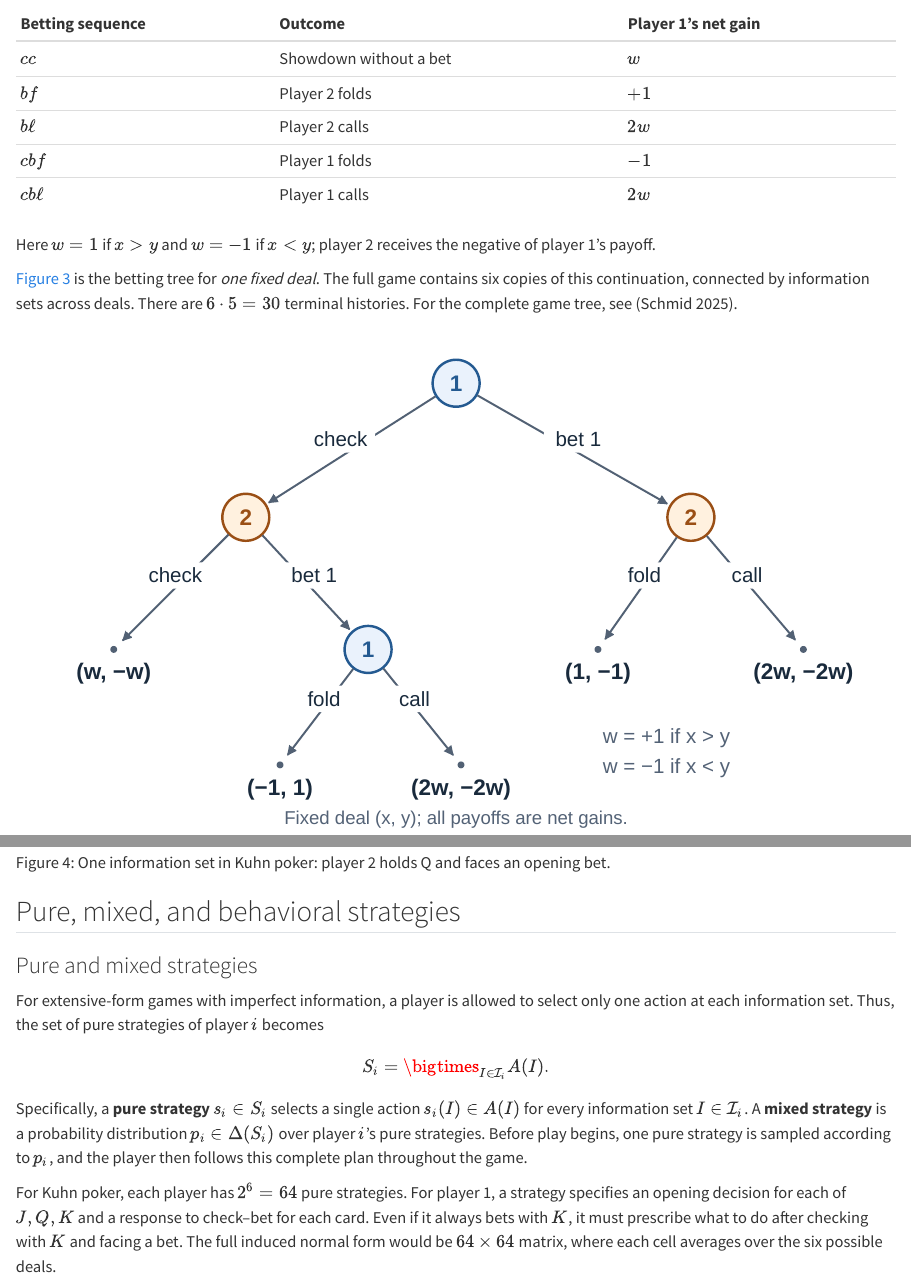
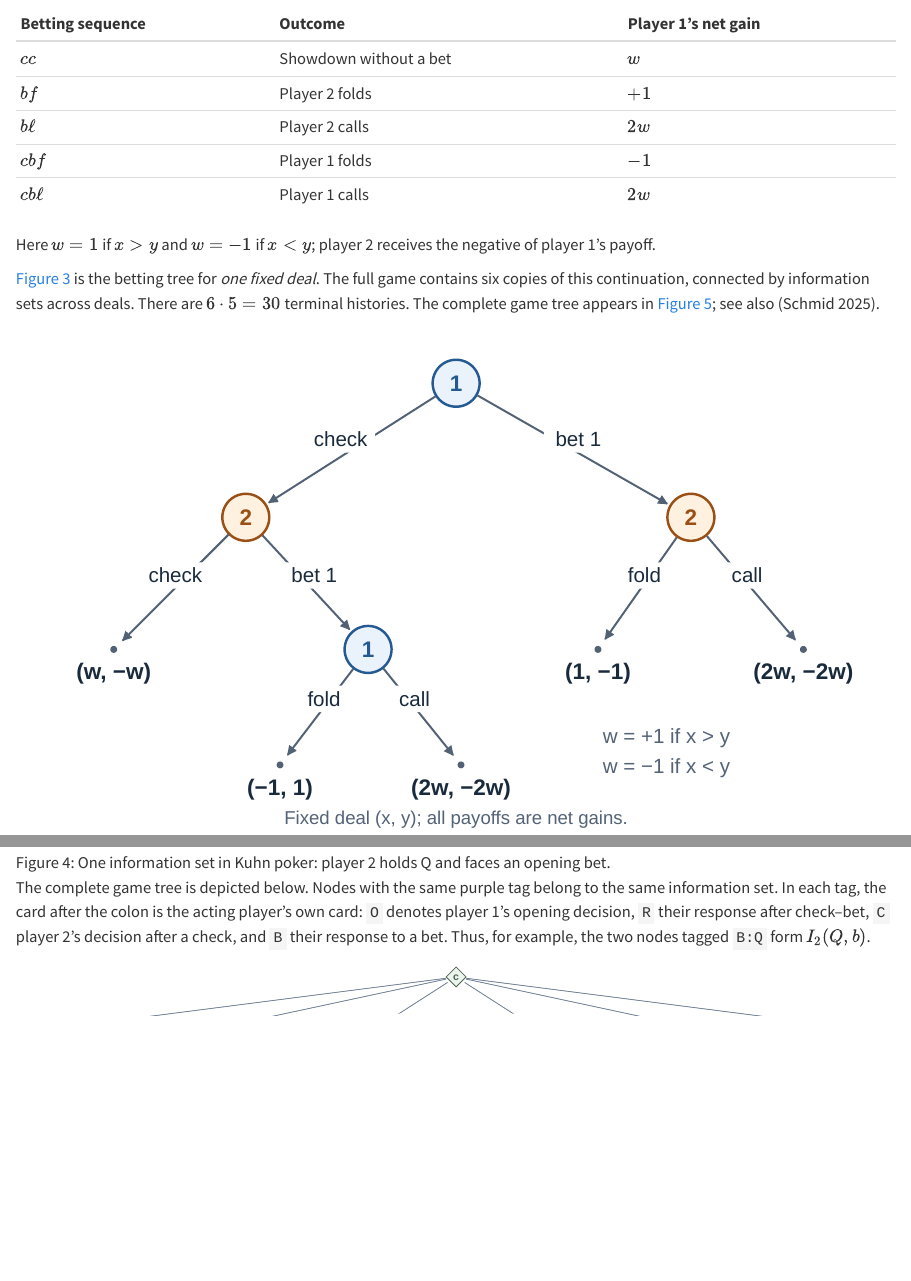
Before and after one commit to tomaskroupa/quarto-game-theory-course, a Quarto document (lectures/07-extensive-form-games.qmd): the page in a window 1100 px wide, from 7740 px down, and a second part further down, joined at a grey line. Rendered offline with R 4.5, knitr and Pandoc in place of Quarto, with nearby package versions.

Commit message:
update Leccture 7

```diff
--- a/lectures/07-extensive-form-games.qmd
+++ b/lectures/07-extensive-form-games.qmd
@@ -347,7 +347,7 @@
 
 @fig-efg-kuhn-poker-betting is the betting tree for *one fixed deal*. The full game contains six copies of this continuation, connected by
 information sets across deals. There are $6\cdot5=30$ terminal
-histories.  For the complete game tree, see [@schmid2025efg].
+histories. The complete game tree appears in @fig-efg-kuhn-poker-full-tree; see also [@schmid2025efg].
 
 ![Continuation of the Kuhn poker.](../games/extensive-form/kuhn-poker-betting.svg){#fig-efg-kuhn-poker-betting width=100% fig-alt="Player 1 checks or bets. After a check, player 2 checks for payoff (w, -w), or bets; player 1 then folds for (-1, 1) or calls for (2w, -2w). After an opening bet, player 2 folds for (1, -1) or calls for (2w, -2w)."}
 
@@ -383,3 +383,10 @@
 
 
 
+
+The complete game tree is depicted below.
+Nodes with the same purple tag belong to the same information set. In each
+tag, the card after the colon is the acting player's own card: `O` denotes
+player 1's opening decision, `R` their response after check–bet, `C` player
+2's decision after a check, and `B` their response to a bet. Thus, for example,
+the two nodes tagged `B:Q` form $I_2(Q,b)$.
```
Also changed, not shown: games/extensive-form/kuhn-poker-full-tree.svg (added), lectures/07-extensive-form-games.qmd (14 more changed lines).
